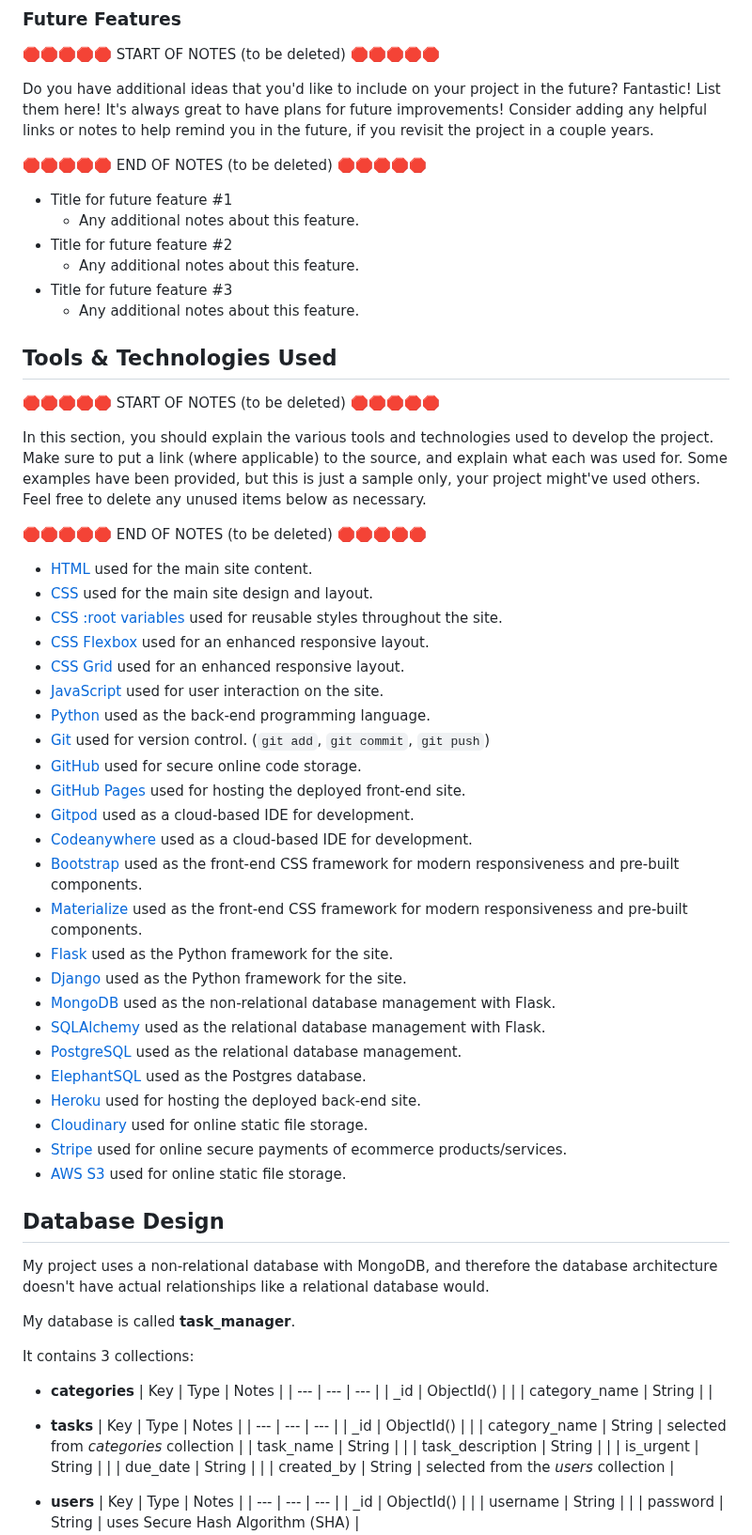
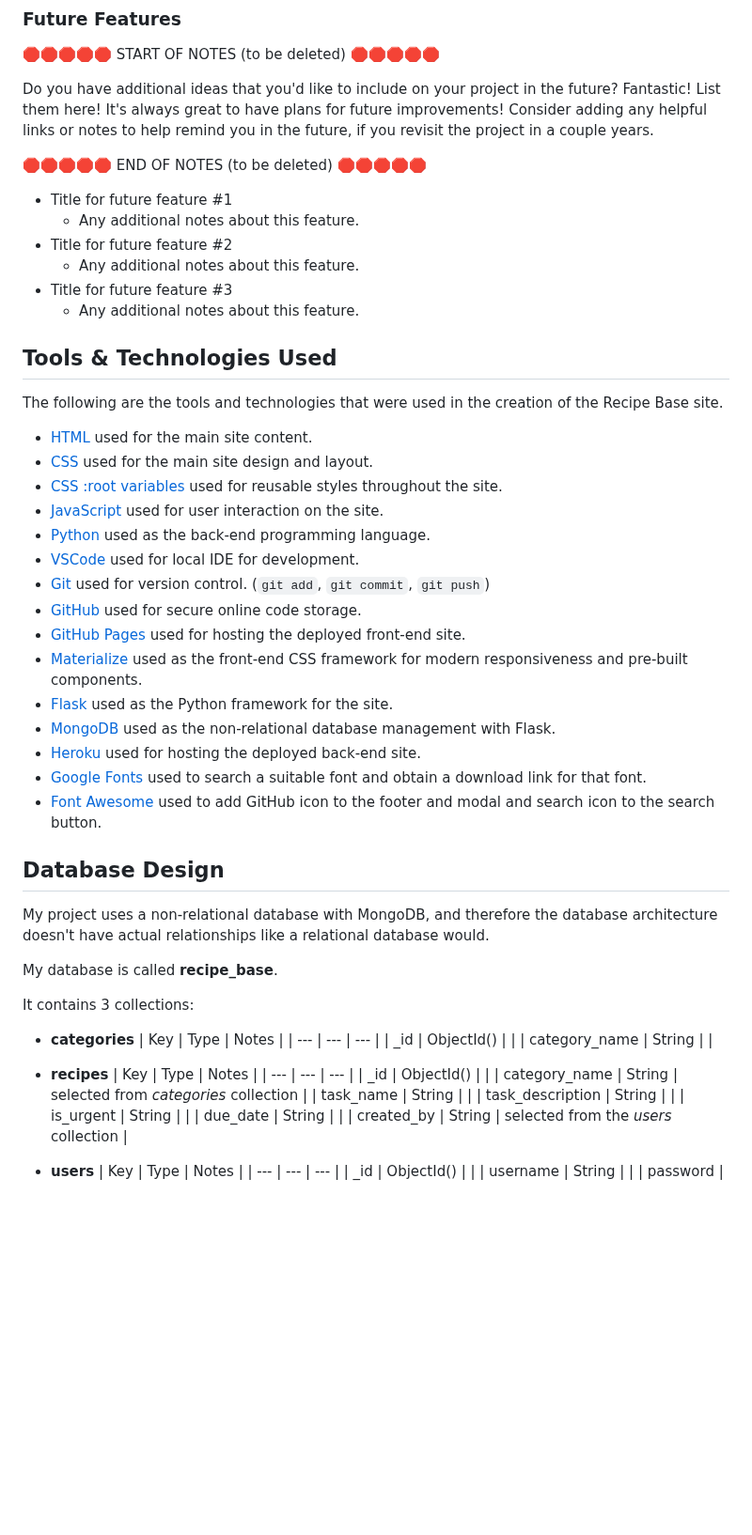
Before and after one commit to boderg/recipe-base, a Markdown page: README.md, the part around one of its changes. Shown at 94% size. GitHub-like rendering; blank space fills up the shorter version.

Commit message:
Update tools and technologies used

```diff
--- a/README.md
+++ b/README.md
@@ -298,54 +298,38 @@ Consider adding any helpful links or notes to help remind you in the future, if
 🛑🛑🛑🛑🛑 END OF NOTES (to be deleted) 🛑🛑🛑🛑🛑
 
 - Title for future feature #1
-    - Any additional notes about this feature.
+  - Any additional notes about this feature.
 - Title for future feature #2
-    - Any additional notes about this feature.
+  - Any additional notes about this feature.
 - Title for future feature #3
-    - Any additional notes about this feature.
+  - Any additional notes about this feature.
 
 ## Tools & Technologies Used
 
-🛑🛑🛑🛑🛑 START OF NOTES (to be deleted) 🛑🛑🛑🛑🛑
-
-In this section, you should explain the various tools and technologies used to develop the project.
-Make sure to put a link (where applicable) to the source, and explain what each was used for.
-Some examples have been provided, but this is just a sample only, your project might've used others.
-Feel free to delete any unused items below as necessary.
-
-🛑🛑🛑🛑🛑 END OF NOTES (to be deleted) 🛑🛑🛑🛑🛑
+The following are the tools and technologies that were used in the creation of the Recipe Base site.
 
 - [HTML](https://en.wikipedia.org/wiki/HTML) used for the main site content.
 - [CSS](https://en.wikipedia.org/wiki/CSS) used for the main site design and layout.
 - [CSS :root variables](https://www.w3schools.com/css/css3_variables.asp) used for reusable styles throughout the site.
-- [CSS Flexbox](https://www.w3schools.com/css/css3_flexbox.asp) used for an enhanced responsive layout.
-- [CSS Grid](https://www.w3schools.com/css/css_grid.asp) used for an enhanced responsive layout.
 - [JavaScript](https://www.javascript.com) used for user interaction on the site.
 - [Python](https://www.python.org) used as the back-end programming language.
+- [VSCode](https://code.visualstudio.com/) used for local IDE for development.
 - [Git](https://git-scm.com) used for version control. (`git add`, `git commit`, `git push`)
 - [GitHub](https://github.com) used for secure online code storage.
 - [GitHub Pages](https://pages.github.com) used for hosting the deployed front-end site.
-- [Gitpod](https://gitpod.io) used as a cloud-based IDE for development.
-- [Codeanywhere](https://codeanywhere.com) used as a cloud-based IDE for development.
-- [Bootstrap](https://getbootstrap.com) used as the front-end CSS framework for modern responsiveness and pre-built components.
 - [Materialize](https://materializecss.com) used as the front-end CSS framework for modern responsiveness and pre-built components.
 - [Flask](https://flask.palletsprojects.com) used as the Python framework for the site.
-- [Django](https://www.djangoproject.com) used as the Python framework for the site.
 - [MongoDB](https://www.mongodb.com) used as the non-relational database management with Flask.
-- [SQLAlchemy](https://www.sqlalchemy.org) used as the relational database management with Flask.
-- [PostgreSQL](https://www.postgresql.org) used as the relational database management.
-- [ElephantSQL](https://www.elephantsql.com) used as the Postgres database.
 - [Heroku](https://www.heroku.com) used for hosting the deployed back-end site.
-- [Cloudinary](https://cloudinary.com) used for online static file storage.
-- [Stripe](https://stripe.com) used for online secure payments of ecommerce products/services.
-- [AWS S3](https://aws.amazon.com/s3) used for online static file storage.
+- [Google Fonts](https://fonts.google.com/) used to search a suitable font and obtain a download link for that font.
+- [Font Awesome](https://fontawesome.com/) used to add GitHub icon to the footer and modal and search icon to the search button.
 
 ## Database Design
 
 My project uses a non-relational database with MongoDB, and therefore the database architecture
 doesn't have actual relationships like a relational database would.
 
-My database is called **task_manager**.
+My database is called **recipe_base**.
 
 It contains 3 collections:
 
@@ -355,7 +339,7 @@ It contains 3 collections:
     | _id | ObjectId() | |
     | category_name | String | |
 
-- **tasks**
+- **recipes**
     | Key | Type | Notes |
     | --- | --- | --- |
     | _id | ObjectId() | |
```
Also changed, not shown: other parts of README.md (+6 -6 lines).
